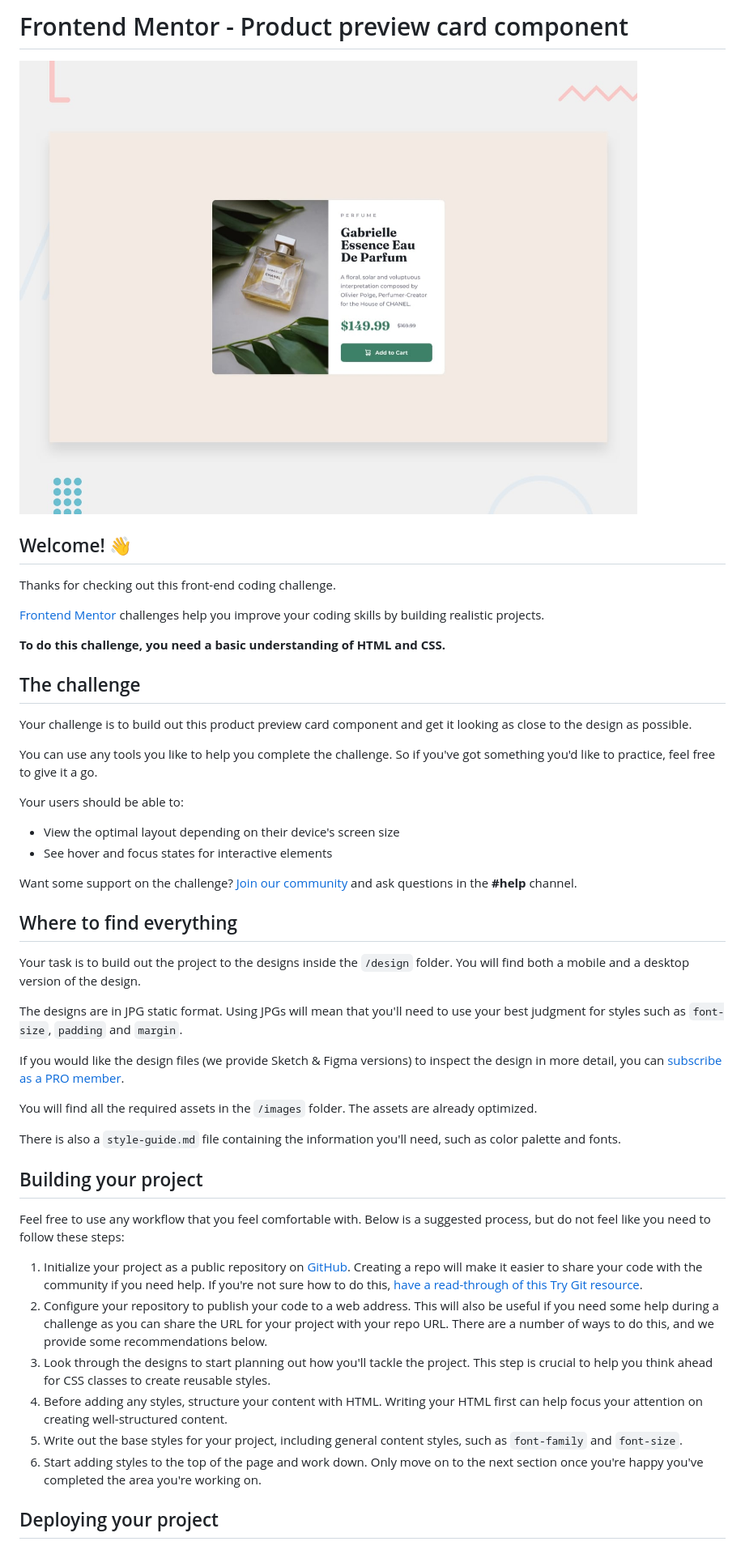
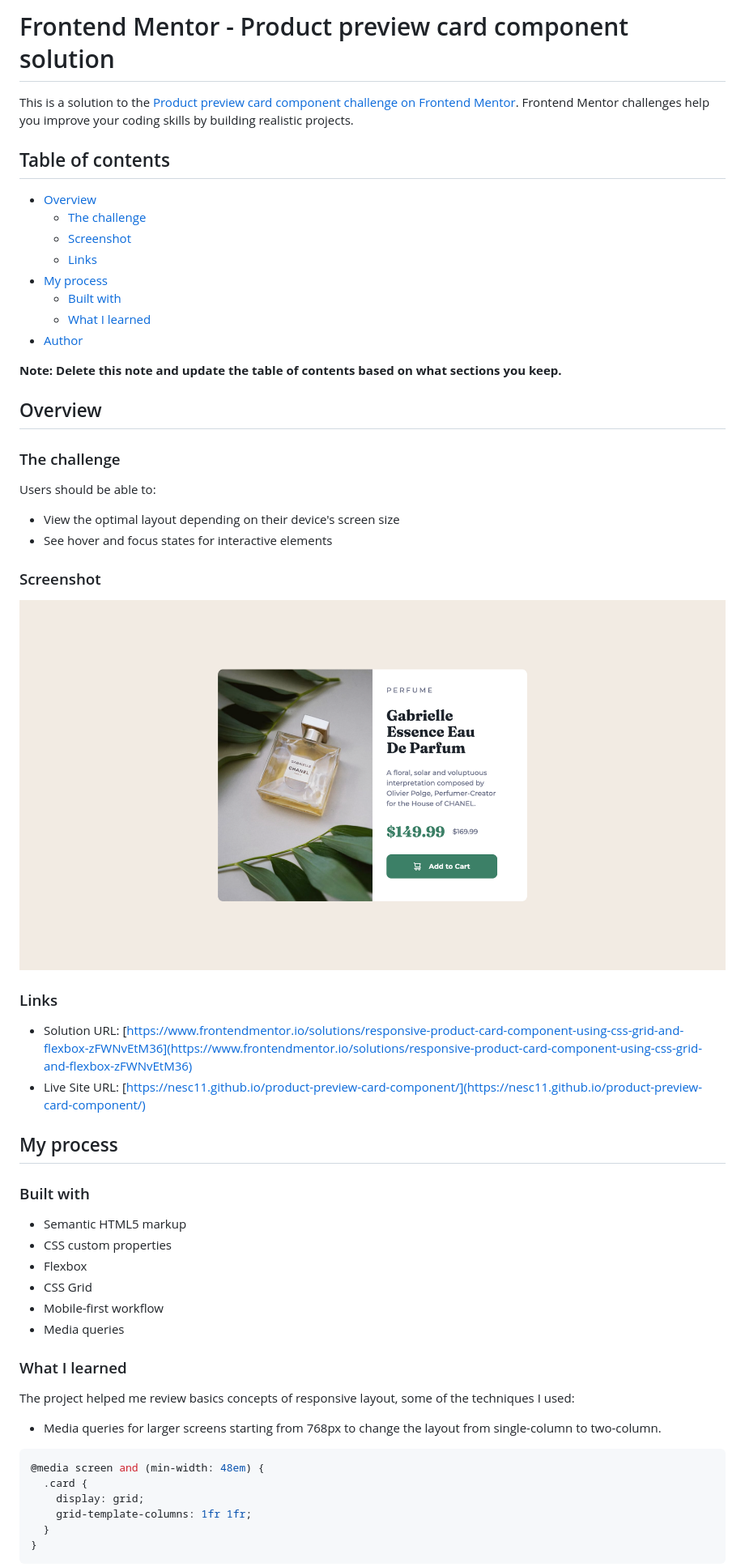
Before and after one commit to nesc11/product-preview-card-component, a Markdown page: README.md, the part around the change printed below. Shown: that part at 81% size. GitHub-like rendering; pictures changed too: project-screenshot.png (added).

Commit message:
Update the README file according to the instructions

````diff
--- a/README.md
+++ b/README.md
@@ -1,50 +1,61 @@
-# Frontend Mentor - Product preview card component
+# Frontend Mentor - Product preview card component solution
 
-![Design preview for the Product preview card component coding challenge](./design/desktop-preview.jpg)
+This is a solution to the [Product preview card component challenge on Frontend Mentor](https://www.frontendmentor.io/challenges/product-preview-card-component-GO7UmttRfa). Frontend Mentor challenges help you improve your coding skills by building realistic projects.
 
-## Welcome! 👋
+## Table of contents
 
-Thanks for checking out this front-end coding challenge.
+- [Overview](#overview)
+  - [The challenge](#the-challenge)
+  - [Screenshot](#screenshot)
+  - [Links](#links)
+- [My process](#my-process)
+  - [Built with](#built-with)
+  - [What I learned](#what-i-learned)
+- [Author](#author)
 
-[Frontend Mentor](https://www.frontendmentor.io) challenges help you improve your coding skills by building realistic projects.
+**Note: Delete this note and update the table of contents based on what sections you keep.**
 
-**To do this challenge, you need a basic understanding of HTML and CSS.**
+## Overview
 
-## The challenge
+### The challenge
 
-Your challenge is to build out this product preview card component and get it looking as close to the design as possible.
-
-You can use any tools you like to help you complete the challenge. So if you've got something you'd like to practice, feel free to give it a go.
-
-Your users should be able to:
+Users should be able to:
 
 - View the optimal layout depending on their device's screen size
 - See hover and focus states for interactive elements
 
-Want some support on the challenge? [Join our community](https://www.frontendmentor.io/community) and ask questions in the **#help** channel.
+### Screenshot
 
-## Where to find everything
+![Preview for the Product preview card component coding challenge](./project-screenshot.png)
 
-Your task is to build out the project to the designs inside the `/design` folder. You will find both a mobile and a desktop version of the design.
+### Links
 
-The designs are in JPG static format. Using JPGs will mean that you'll need to use your best judgment for styles such as `font-size`, `padding` and `margin`.
+- Solution URL: [https://www.frontendmentor.io/solutions/responsive-product-card-component-using-css-grid-and-flexbox-zFWNvEtM36](https://www.frontendmentor.io/solutions/responsive-product-card-component-using-css-grid-and-flexbox-zFWNvEtM36)
+- Live Site URL: [https://nesc11.github.io/product-preview-card-component/](https://nesc11.github.io/product-preview-card-component/)
 
-If you would like the design files (we provide Sketch & Figma versions) to inspect the design in more detail, you can [subscribe as a PRO member](https://www.frontendmentor.io/pro).
+## My process
 
-You will find all the required assets in the `/images` folder. The assets are already optimized.
+### Built with
 
-There is also a `style-guide.md` file containing the information you'll need, such as color palette and fonts.
+- Semantic HTML5 markup
+- CSS custom properties
+- Flexbox
+- CSS Grid
+- Mobile-first workflow
+- Media queries
 
-## Building your project
+### What I learned
 
-Feel free to use any workflow that you feel comfortable with. Below is a suggested process, but do not feel like you need to follow these steps:
+The project helped me review basics concepts of responsive layout, some of the techniques I used:
 
-1. Initialize your project as a public repository on [GitHub](https://github.com/). Creating a repo will make it easier to share your code with the community if you need help. If you're not sure how to do this, [have a read-through of this Try Git resource](https://try.github.io/).
-2. Configure your repository to publish your code to a web address. This will also be useful if you need some help during a challenge as you can share the URL for your project with your repo URL. There are a number of ways to do this, and we provide some recommendations below.
-3. Look through the designs to start planning out how you'll tackle the project. This step is crucial to help you think ahead for CSS classes to create reusable styles.
-4. Before adding any styles, structure your content with HTML. Writing your HTML first can help focus your attention on creating well-structured content.
-5. Write out the base styles for your project, including general content styles, such as `font-family` and `font-size`.
-6. Start adding styles to the top of the page and work down. Only move on to the next section once you're happy you've completed the area you're working on.
+- Media queries for larger screens starting from 768px to change the layout from single-column to two-column.
 
-## Deploying your project
+```css
+@media screen and (min-width: 48em) {
+  .card {
+    display: grid;
+    grid-template-columns: 1fr 1fr;
+  }
+}
+```
 
````
Also changed, not shown: other parts of README.md (+14 -37 lines), README-template.md (deleted, +0 -111 lines), 1 other file.
